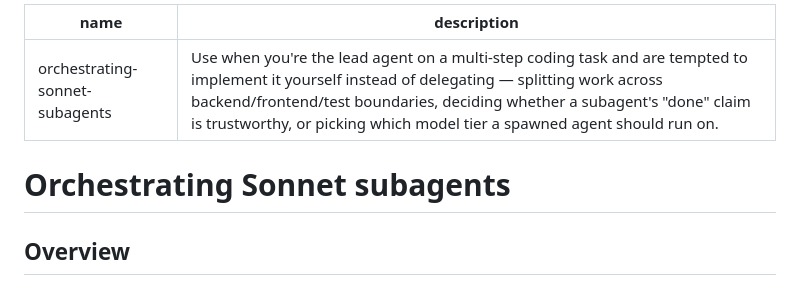
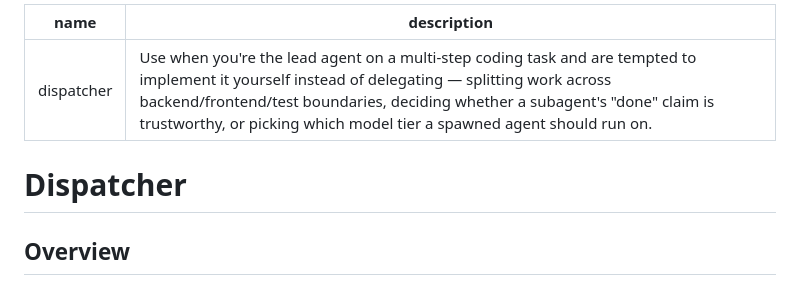
Before and after one commit to goosen-x/skills, a Markdown page: dispatcher/SKILL.md, the part around the change. GitHub-like rendering.

Commit message:
refactor: переименовать orchestrating-sonnet-subagents в dispatcher
Однословное название по просьбе Дмитрия.

```diff
--- a/orchestrating-sonnet-subagents/SKILL.md
+++ b/dispatcher/SKILL.md
@@ -1,9 +1,9 @@
 ---
-name: orchestrating-sonnet-subagents
+name: dispatcher
 description: Use when you're the lead agent on a multi-step coding task and are tempted to implement it yourself instead of delegating — splitting work across backend/frontend/test boundaries, deciding whether a subagent's "done" claim is trustworthy, or picking which model tier a spawned agent should run on.
 ---
 
-# Orchestrating Sonnet subagents
+# Dispatcher
 
 ## Overview
 
```
Also changed, not shown: 1 other file.
